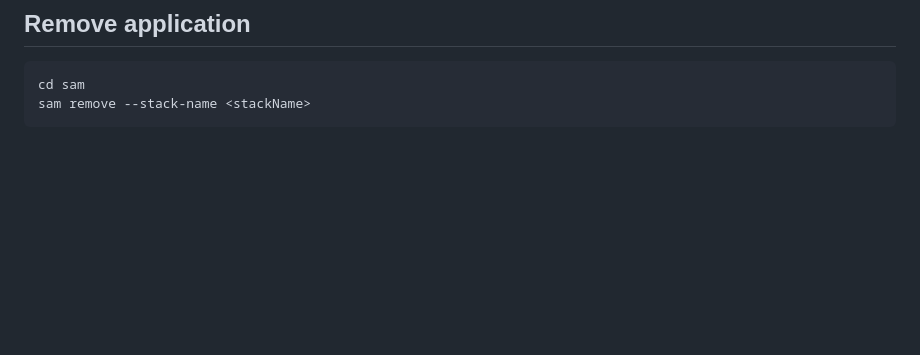
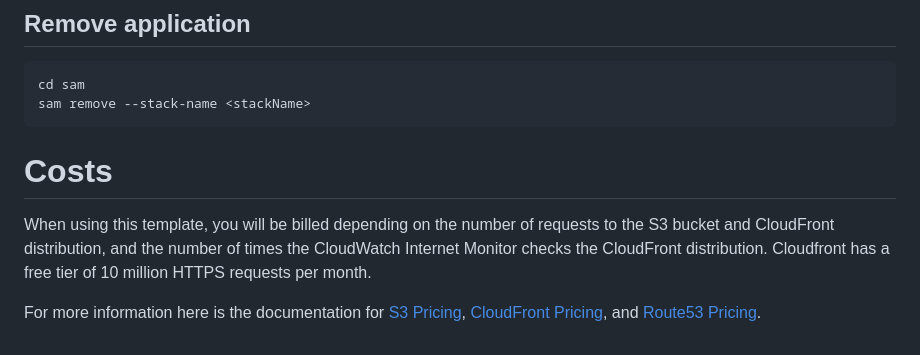
Before and after one commit to fourTheorem/static-site-starter, a Markdown page: README.md, the part around the change. Rendered like a GitHub page; blank space fills up the shorter version.

Commit message:
Add section on costs to README

````diff
--- a/README.md
+++ b/README.md
@@ -89,3 +89,8 @@ sam deploy --guided
 cd sam
 sam remove --stack-name <stackName>
 ```
+
+# Costs
+When using this template, you will be billed depending on the number of requests to the S3 bucket and CloudFront distribution, and the number of times the CloudWatch Internet Monitor checks the CloudFront distribution. Cloudfront has a free tier of 10 million HTTPS requests per month.
+
+For more information here is the documentation for [S3 Pricing](https://aws.amazon.com/s3/pricing/), [CloudFront Pricing](https://aws.amazon.com/cloudfront/pricing/), and [Route53 Pricing](https://aws.amazon.com/route53/pricing/).
````
